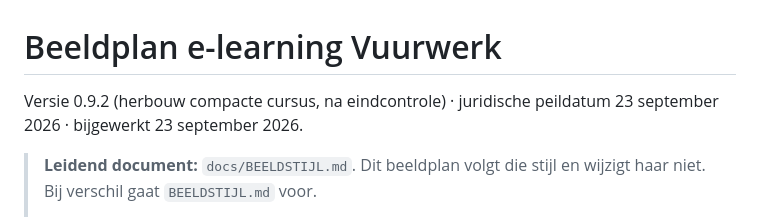
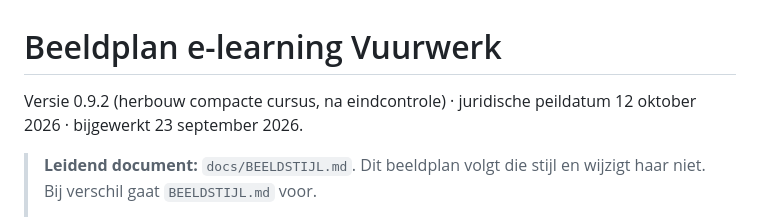
Before and after one commit to JSLegalForce/Vuurwerk, a Markdown page: docs/BEELDPLAN.md, the part around the change. Drawn GitHub-style.

Commit message:
Documentatie: actuele juridische peildatum 12 oktober 2026 (BEELDPLAN, OPLEVERING)

```diff
--- a/docs/BEELDPLAN.md
+++ b/docs/BEELDPLAN.md
@@ -1,6 +1,6 @@
 # Beeldplan e-learning Vuurwerk
 
-Versie 0.9.2 (herbouw compacte cursus, na eindcontrole) · juridische peildatum 23 september 2026 · bijgewerkt 23 september 2026.
+Versie 0.9.2 (herbouw compacte cursus, na eindcontrole) · juridische peildatum 12 oktober 2026 · bijgewerkt 23 september 2026.
 
 > **Leidend document:** `docs/BEELDSTIJL.md`. Dit beeldplan volgt die stijl en wijzigt haar niet. Bij verschil gaat `BEELDSTIJL.md` voor.
 >
```
Also changed, not shown: docs/OPLEVERING.md (+1 -1 lines).
